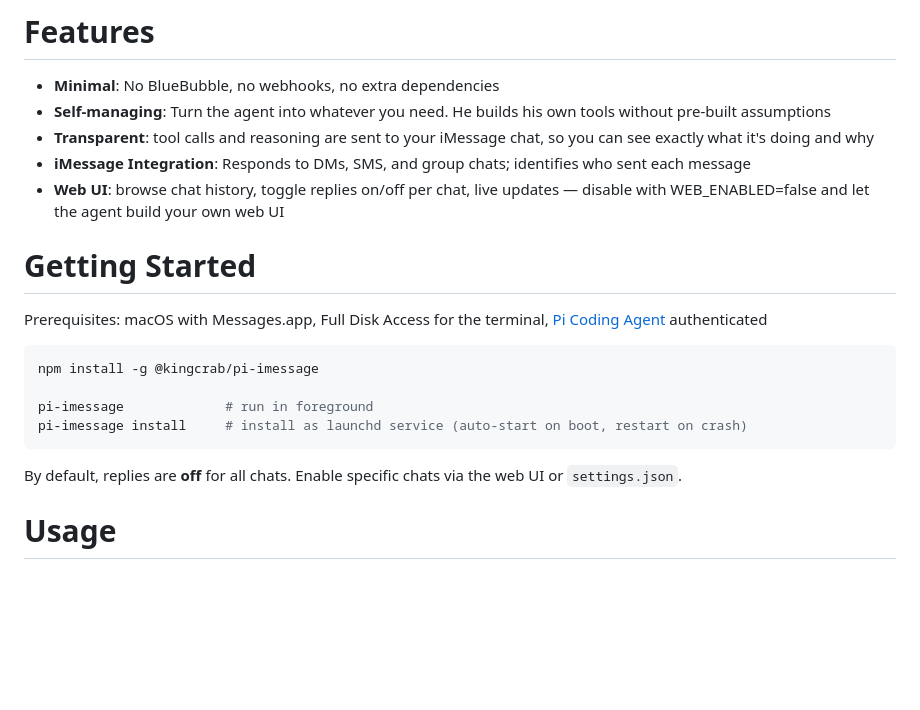
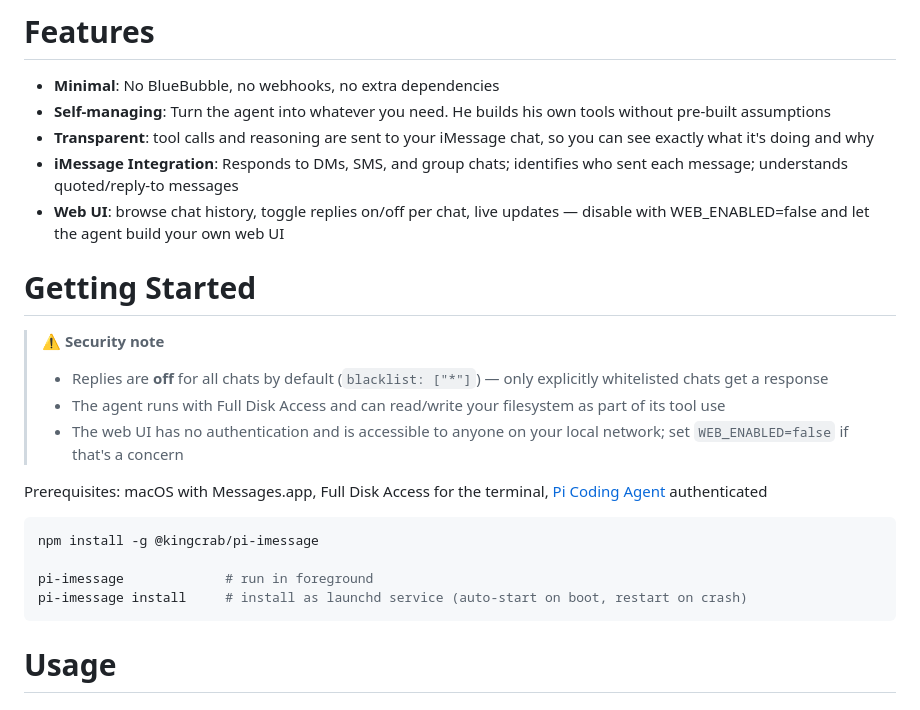
Before and after one commit to daya0576/pi-imessage, a Markdown page: README.md, the part around the change. Drawn GitHub-style; blank space fills up the shorter version.

Commit message:
docs: add security note and reply-to feature to README

````diff
--- a/README.md
+++ b/README.md
@@ -8,10 +8,15 @@ A minimal and self-managing iMessage bot — powered by [pi](https://github.com/
 - **Minimal**: No BlueBubble, no webhooks, no extra dependencies
 - **Self-managing**: Turn the agent into whatever you need. He builds his own tools without pre-built assumptions
 - **Transparent**: tool calls and reasoning are sent to your iMessage chat, so you can see exactly what it's doing and why
-- **iMessage Integration**: Responds to DMs, SMS, and group chats; identifies who sent each message
+- **iMessage Integration**: Responds to DMs, SMS, and group chats; identifies who sent each message; understands quoted/reply-to messages
 - **Web UI**: browse chat history, toggle replies on/off per chat, live updates — disable with WEB_ENABLED=false and let the agent build your own web UI
 
 # Getting Started
+
+> ⚠️ **Security note**
+> - Replies are **off** for all chats by default (`blacklist: ["*"]`) — only explicitly whitelisted chats get a response
+> - The agent runs with Full Disk Access and can read/write your filesystem as part of its tool use
+> - The web UI has no authentication and is accessible to anyone on your local network; set `WEB_ENABLED=false` if that's a concern
 
 Prerequisites: macOS with Messages.app, Full Disk Access for the terminal, [Pi Coding Agent](https://github.com/badlogic/pi-mono/tree/main/packages/coding-agent#quick-start) authenticated
 
@@ -21,8 +26,6 @@ npm install -g @kingcrab/pi-imessage
 pi-imessage             # run in foreground
 pi-imessage install     # install as launchd service (auto-start on boot, restart on crash)
 ```
-
-By default, replies are **off** for all chats. Enable specific chats via the web UI or `settings.json`.
 
 # Usage
 
````
